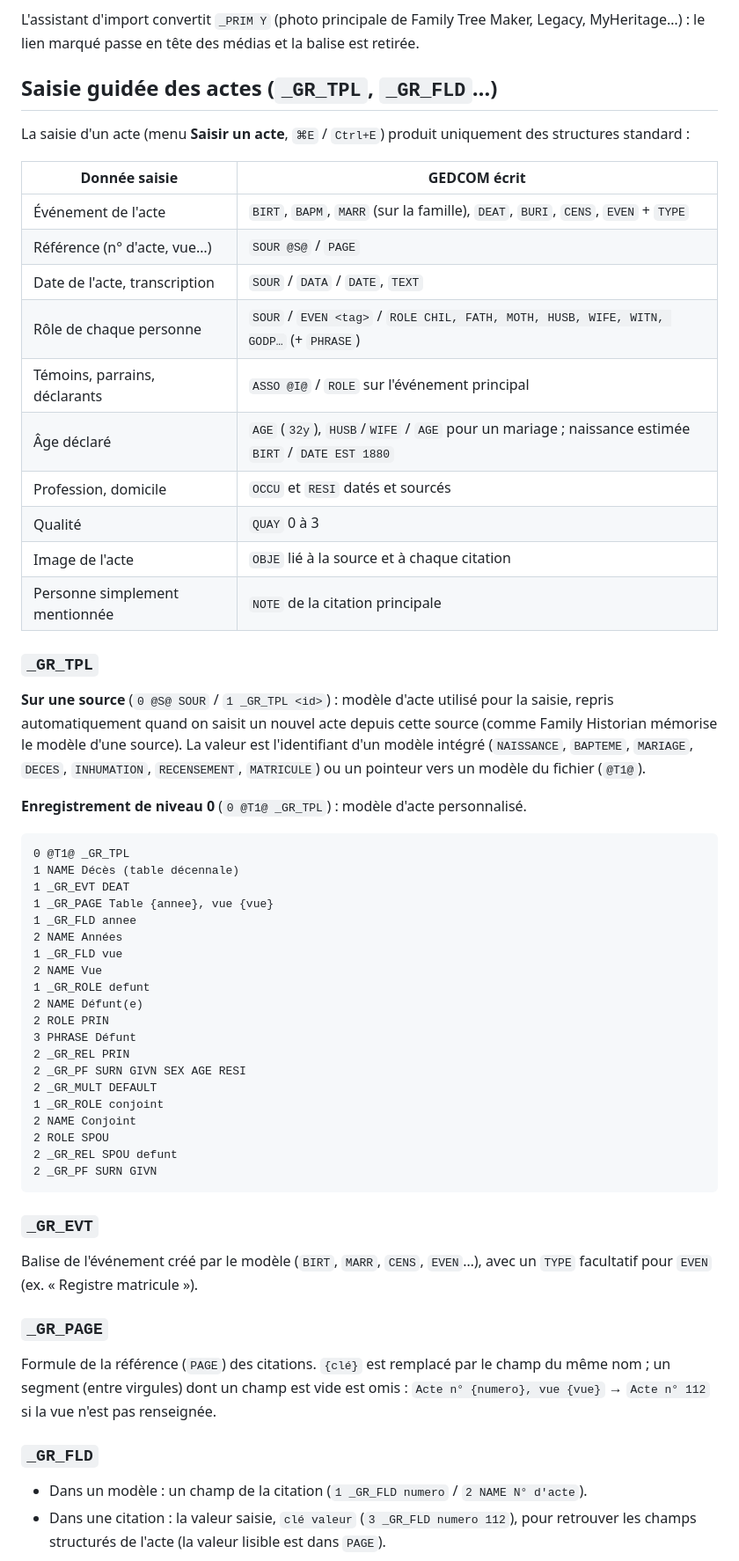
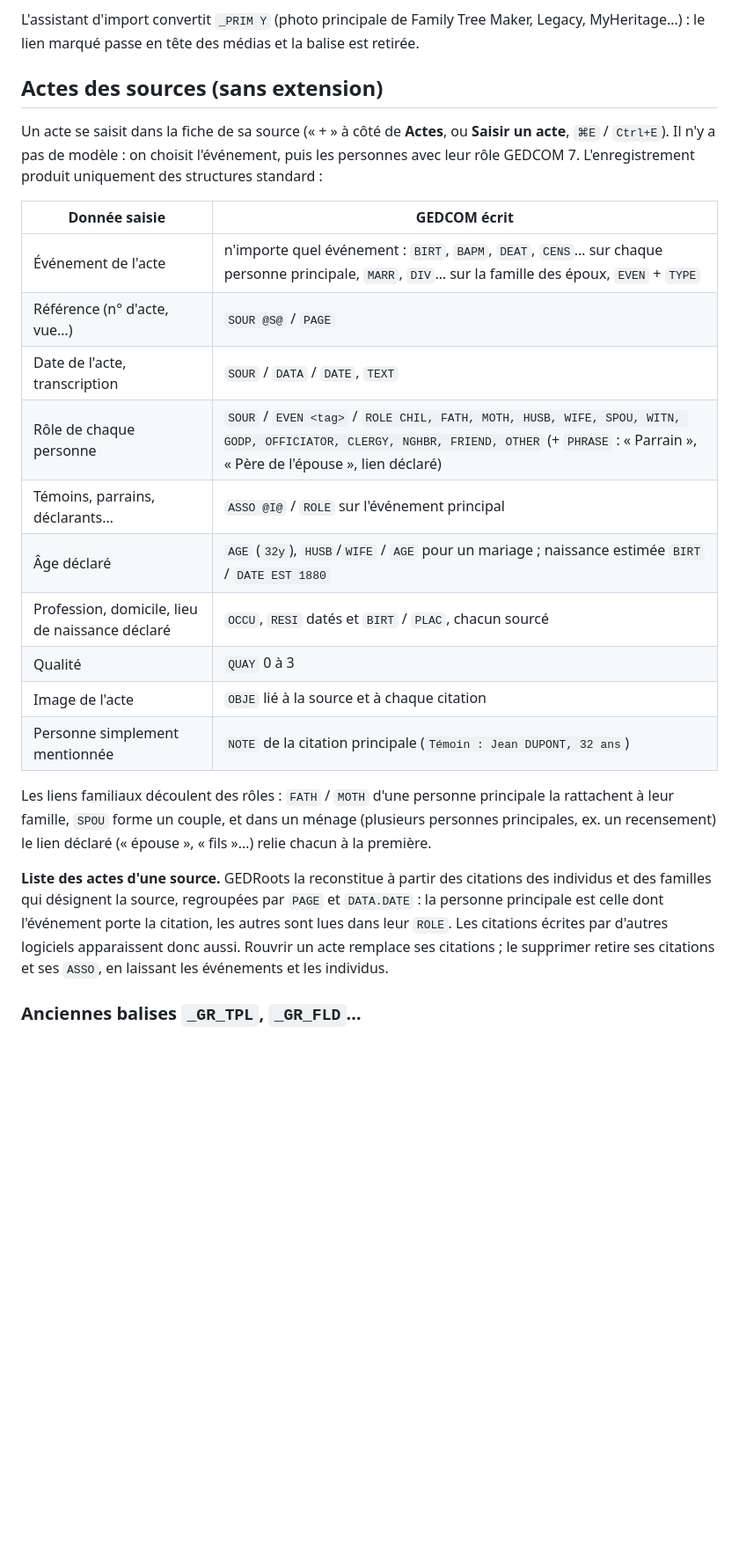
Before and after one commit to gedroots/gedroots, a Markdown page: docs/extensions.md, the part around one of its changes. Shown at 88% size. GitHub-like rendering; blank space fills up the shorter version.

````diff
--- a/docs/extensions.md
+++ b/docs/extensions.md
@@ -195,71 +193,36 @@ support qui n'est pas le scan d'une source, sinon sa première image.
 L'assistant d'import convertit `_PRIM Y` (photo principale de Family Tree Maker, Legacy,
 MyHeritage…) : le lien marqué passe en tête des médias et la balise est retirée.
 
-## Saisie guidée des actes (`_GR_TPL`, `_GR_FLD`…)
+## Actes des sources (sans extension)
 
-La saisie d'un acte (menu **Saisir un acte**, `⌘E` / `Ctrl+E`) produit uniquement des
-structures standard :
+Un acte se saisit dans la fiche de sa source (« + » à côté de **Actes**, ou **Saisir un acte**,
+`⌘E` / `Ctrl+E`). Il n'y a pas de modèle : on choisit l'événement, puis les personnes avec leur
+rôle GEDCOM 7. L'enregistrement produit uniquement des structures standard :
 
 | Donnée saisie | GEDCOM écrit |
 | --- | --- |
-| Événement de l'acte | `BIRT`, `BAPM`, `MARR` (sur la famille), `DEAT`, `BURI`, `CENS`, `EVEN` + `TYPE` |
+| Événement de l'acte | n'importe quel événement : `BIRT`, `BAPM`, `DEAT`, `CENS`… sur chaque personne principale, `MARR`, `DIV`… sur la famille des époux, `EVEN` + `TYPE` |
 | Référence (n° d'acte, vue…) | `SOUR @S@` / `PAGE` |
 | Date de l'acte, transcription | `SOUR` / `DATA` / `DATE`, `TEXT` |
-| Rôle de chaque personne | `SOUR` / `EVEN <tag>` / `ROLE CHIL, FATH, MOTH, HUSB, WIFE, WITN, GODP…` (+ `PHRASE`) |
-| Témoins, parrains, déclarants | `ASSO @I@` / `ROLE` sur l'événement principal |
+| Rôle de chaque personne | `SOUR` / `EVEN <tag>` / `ROLE CHIL, FATH, MOTH, HUSB, WIFE, SPOU, WITN, GODP, OFFICIATOR, CLERGY, NGHBR, FRIEND, OTHER` (+ `PHRASE` : « Parrain », « Père de l'épouse », lien déclaré) |
+| Témoins, parrains, déclarants… | `ASSO @I@` / `ROLE` sur l'événement principal |
 | Âge déclaré | `AGE` (`32y`), `HUSB`/`WIFE` / `AGE` pour un mariage ; naissance estimée `BIRT` / `DATE EST 1880` |
-| Profession, domicile | `OCCU` et `RESI` datés et sourcés |
+| Profession, domicile, lieu de naissance déclaré | `OCCU`, `RESI` datés et `BIRT` / `PLAC`, chacun sourcé |
 | Qualité | `QUAY` 0 à 3 |
 | Image de l'acte | `OBJE` lié à la source et à chaque citation |
-| Personne simplement mentionnée | `NOTE` de la citation principale |
+| Personne simplement mentionnée | `NOTE` de la citation principale (`Témoin : Jean DUPONT, 32 ans`) |
 
-### `_GR_TPL`
+Les liens familiaux découlent des rôles : `FATH` / `MOTH` d'une personne principale la
+rattachent à leur famille, `SPOU` forme un couple, et dans un ménage (plusieurs personnes
+principales, ex. un recensement) le lien déclaré (« épouse », « fils »…) relie chacun à la
+première.
 
-**Sur une source** (`0 @S@ SOUR` / `1 _GR_TPL <id>`) : modèle d'acte utilisé pour la saisie,
-repris automatiquement quand on saisit un nouvel acte depuis cette source (comme Family
-Historian mémorise le modèle d'une source). La valeur est l'identifiant d'un modèle intégré
-(`NAISSANCE`, `BAPTEME`, `MARIAGE`, `DECES`, `INHUMATION`, `RECENSEMENT`, `MATRICULE`) ou un
-pointeur vers un modèle du fichier (`@T1@`).
+**Liste des actes d'une source.** GEDRoots la reconstitue à partir des citations des individus
+et des familles qui désignent la source, regroupées par `PAGE` et `DATA.DATE` : la personne
+principale est celle dont l'événement porte la citation, les autres sont lues dans leur
+`ROLE`. Les citations écrites par d'autres logiciels apparaissent donc aussi. Rouvrir un acte
+remplace ses citations ; le supprimer retire ses citations et ses `ASSO`, en laissant les
+événements et les individus.
 
-**Enregistrement de niveau 0** (`0 @T1@ _GR_TPL`) : modèle d'acte personnalisé.
+### Anciennes balises `_GR_TPL`, `_GR_FLD`…
 
-```
-0 @T1@ _GR_TPL
-1 NAME Décès (table décennale)
-1 _GR_EVT DEAT
-1 _GR_PAGE Table {annee}, vue {vue}
-1 _GR_FLD annee
-2 NAME Années
-1 _GR_FLD vue
-2 NAME Vue
-1 _GR_ROLE defunt
-2 NAME Défunt(e)
-2 ROLE PRIN
-3 PHRASE Défunt
-2 _GR_REL PRIN
-2 _GR_PF SURN GIVN SEX AGE RESI
-2 _GR_MULT DEFAULT
-1 _GR_ROLE conjoint
-2 NAME Conjoint
-2 ROLE SPOU
-2 _GR_REL SPOU defunt
-2 _GR_PF SURN GIVN
-```
-
-### `_GR_EVT`
-
-Balise de l'événement créé par le modèle (`BIRT`, `MARR`, `CENS`, `EVEN`…), avec un `TYPE`
-facultatif pour `EVEN` (ex. « Registre matricule »).
-
-### `_GR_PAGE`
-
-Formule de la référence (`PAGE`) des citations. `{clé}` est remplacé par le champ du même
-nom ; un segment (entre virgules) dont un champ est vide est omis :
-`Acte n° {numero}, vue {vue}` → `Acte n° 112` si la vue n'est pas renseignée.
-
-### `_GR_FLD`
-
-- Dans un modèle : un champ de la citation (`1 _GR_FLD numero` / `2 NAME N° d'acte`).
-- Dans une citation : la valeur saisie, `clé valeur` (`3 _GR_FLD numero 112`), pour retrouver
-  les champs structurés de l'acte (la valeur lisible est dans `PAGE`).
-
````
Also changed, not shown: other parts of docs/extensions.md (+6 -30 lines), README.md (+15 -11 lines), docs/capture-saisie.png, 16 other files.
